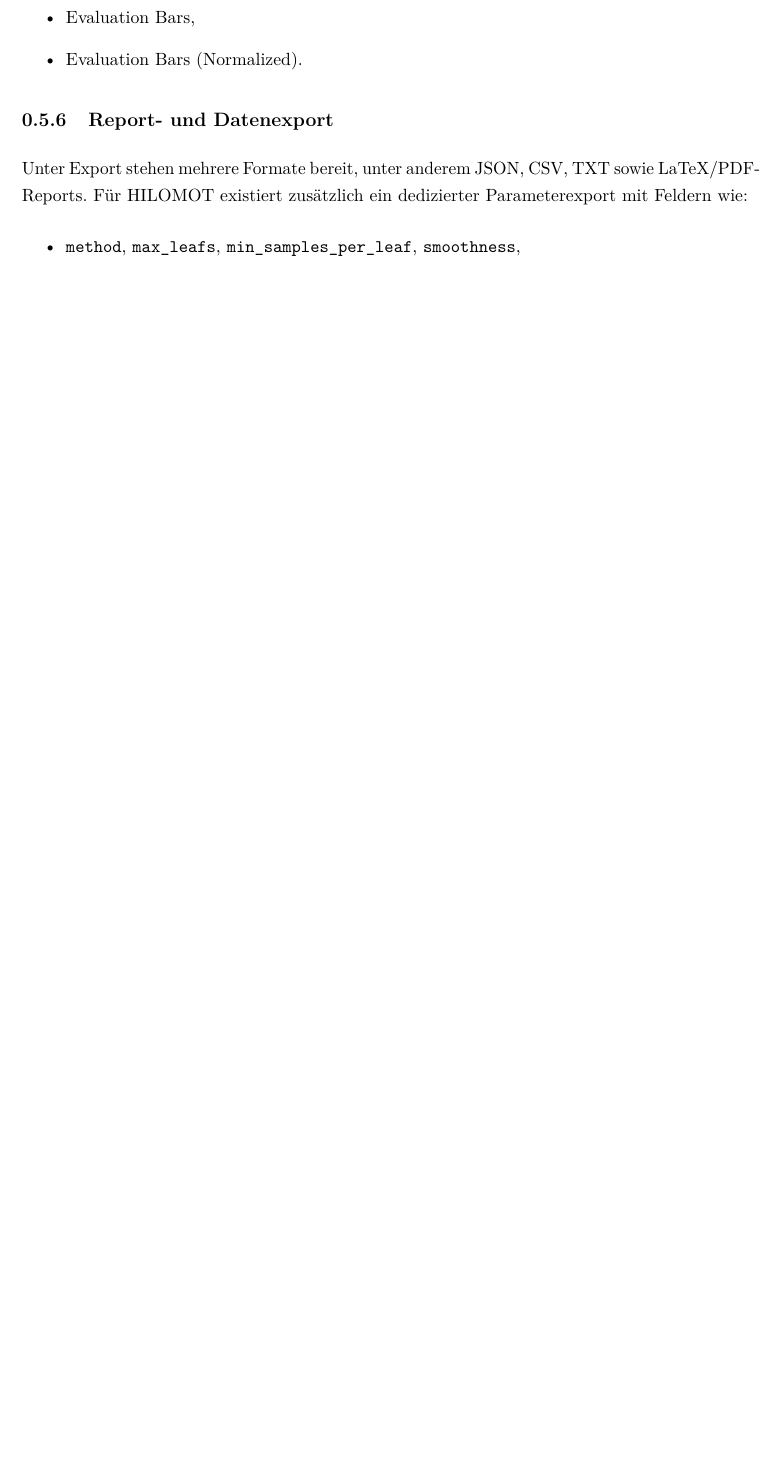
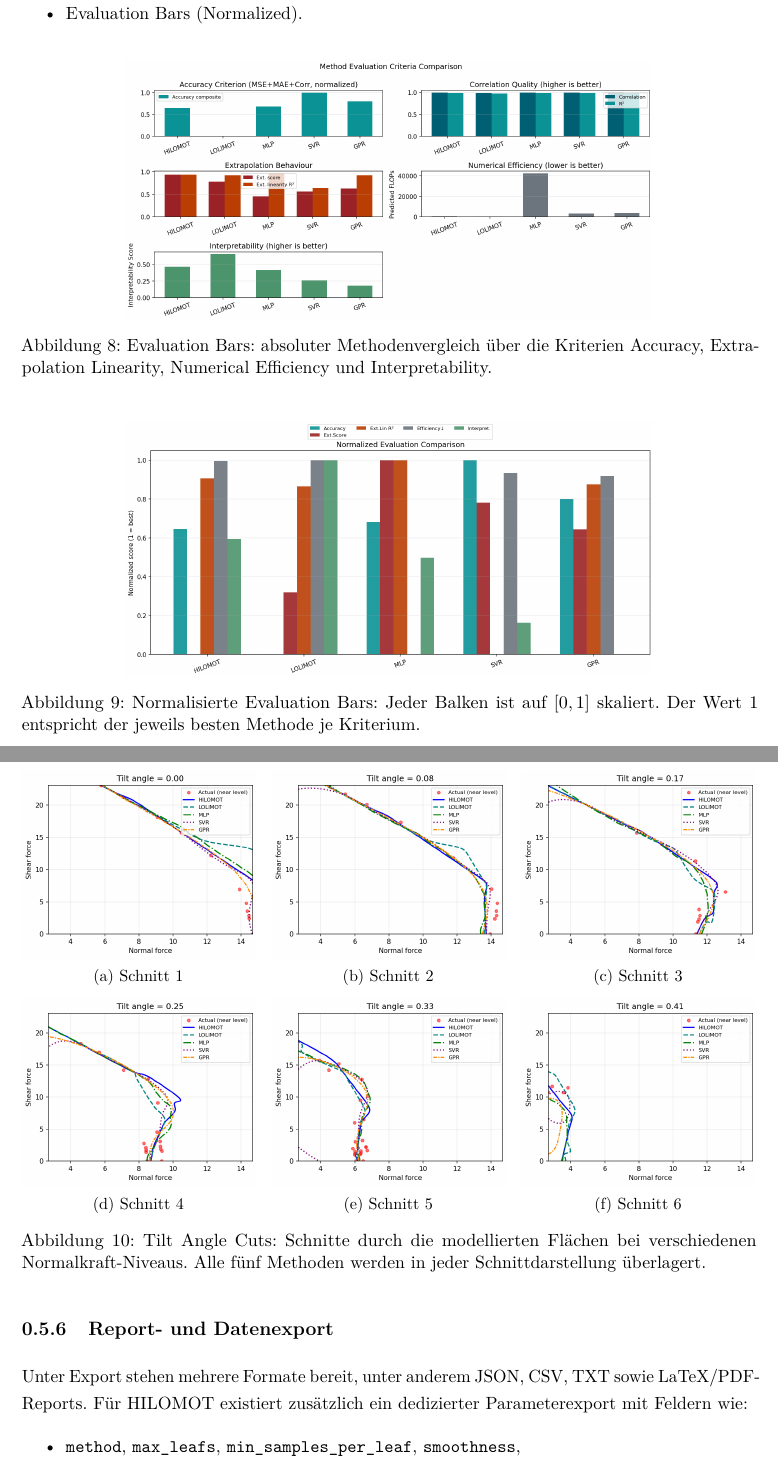
Before and after one commit to heinzl75/dokumentation_ml, a LaTeX document (Methoden_und_Tool_Dokumentation.tex): part of page 8 of 9 before the commit and two parts of pages 12 and 13 of 14 after it, the two joined at a grey line, cut so that both start at the same text, the shorter picture padded with empty space. Compiled offline with pdfLaTeX.

Commit message:
Alle Bilder an passender Stelle in der LaTeX-Dokumentation eingebunden
Agent-Logs-Url: https://github.com/heinzl75/dokumentation_ml/sessions/c064967d-a5f8-48e2-96c9-f388f3c35bc9

Co-authored-by: heinzl75 <56819085+heinzl75@users.noreply.github.com>

```diff
--- a/Methoden_und_Tool_Dokumentation.tex
+++ b/Methoden_und_Tool_Dokumentation.tex
@@ -16,10 +16,12 @@
 \usepackage{listings}
 \usepackage{enumitem}
 \usepackage{tcolorbox}
+\usepackage{graphicx}
 \usepackage{float}
 \usepackage{microtype}
 \usepackage{lmodern}
 \usepackage{setspace}
+\usepackage{subcaption}
 
 % ============================================================
 % LAYOUT
@@ -308,6 +369,54 @@ Verfügbare Darstellungen in der interaktiven Canvas:
 \item Evaluation Bars,
 \item Evaluation Bars (Normalized).
 \end{itemize}
+
+\begin{figure}[H]
+\centering
+\includegraphics[width=0.72\textwidth]{evaluation_bars.png}
+\caption{Evaluation Bars: absoluter Methodenvergleich über die Kriterien Accuracy, Extrapolation Linearity, Numerical Efficiency und Interpretability.}
+\label{fig:eval_bars}
+\end{figure}
+
+\begin{figure}[H]
+\centering
+\includegraphics[width=0.72\textwidth]{evaluation_bars_normalized.png}
+\caption{Normalisierte Evaluation Bars: Jeder Balken ist auf $[0,1]$ skaliert. Der Wert 1 entspricht der jeweils besten Methode je Kriterium.}
+\label{fig:eval_bars_norm}
+\end{figure}
+
+\begin{figure}[H]
+\centering
+\begin{subfigure}[b]{0.32\textwidth}
+  \includegraphics[width=\textwidth]{tilt_cut_01.png}
+  \caption{Schnitt 1}
+\end{subfigure}
+\hfill
+\begin{subfigure}[b]{0.32\textwidth}
+  \includegraphics[width=\textwidth]{tilt_cut_02.png}
+  \caption{Schnitt 2}
+\end{subfigure}
+\hfill
+\begin{subfigure}[b]{0.32\textwidth}
+  \includegraphics[width=\textwidth]{tilt_cut_03.png}
+  \caption{Schnitt 3}
+\end{subfigure}\\[6pt]
+\begin{subfigure}[b]{0.32\textwidth}
+  \includegraphics[width=\textwidth]{tilt_cut_04.png}
+  \caption{Schnitt 4}
+\end{subfigure}
+\hfill
+\begin{subfigure}[b]{0.32\textwidth}
+  \includegraphics[width=\textwidth]{tilt_cut_05.png}
+  \caption{Schnitt 5}
+\end{subfigure}
+\hfill
+\begin{subfigure}[b]{0.32\textwidth}
+  \includegraphics[width=\textwidth]{tilt_cut_06.png}
+  \caption{Schnitt 6}
+\end{subfigure}
+\caption{Tilt Angle Cuts: Schnitte durch die modellierten Flächen bei verschiedenen Normalkraft-Niveaus. Alle fünf Methoden werden in jeder Schnittdarstellung überlagert.}
+\label{fig:tilt_cuts}
+\end{figure}
 
 \subsection{Report- und Datenexport}
 
```
Also changed, not shown: Methoden_und_Tool_Dokumentation.tex (61 more changed lines).
